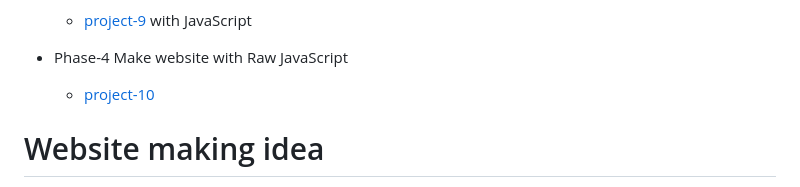
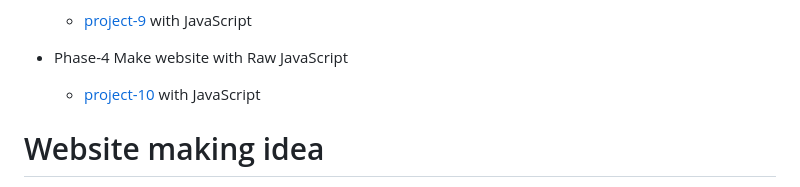
Before and after one commit to bariulmunshi/MERN-Guide, a Markdown page: README.md, the part around the change. Rendered like a GitHub page.

Commit message:
upadated1

```diff
--- a/README.md
+++ b/README.md
@@ -34,7 +34,7 @@
    - [project-9](https://github.com/bariulmunshi/JavaScript-Guide/tree/main/1Hello%20JavaScript/JS-Crush-Course) with JavaScript
 
 - Phase-4 Make website with Raw JavaScript
-   - [project-10](https://github.com/bariulmunshi/MERN-Project-10)
+   - [project-10](https://github.com/bariulmunshi/MERN-Project-10) with JavaScript
 # Website making idea
 1. similar website find out from figma, theme-forest etc.
 2. color of website
```
